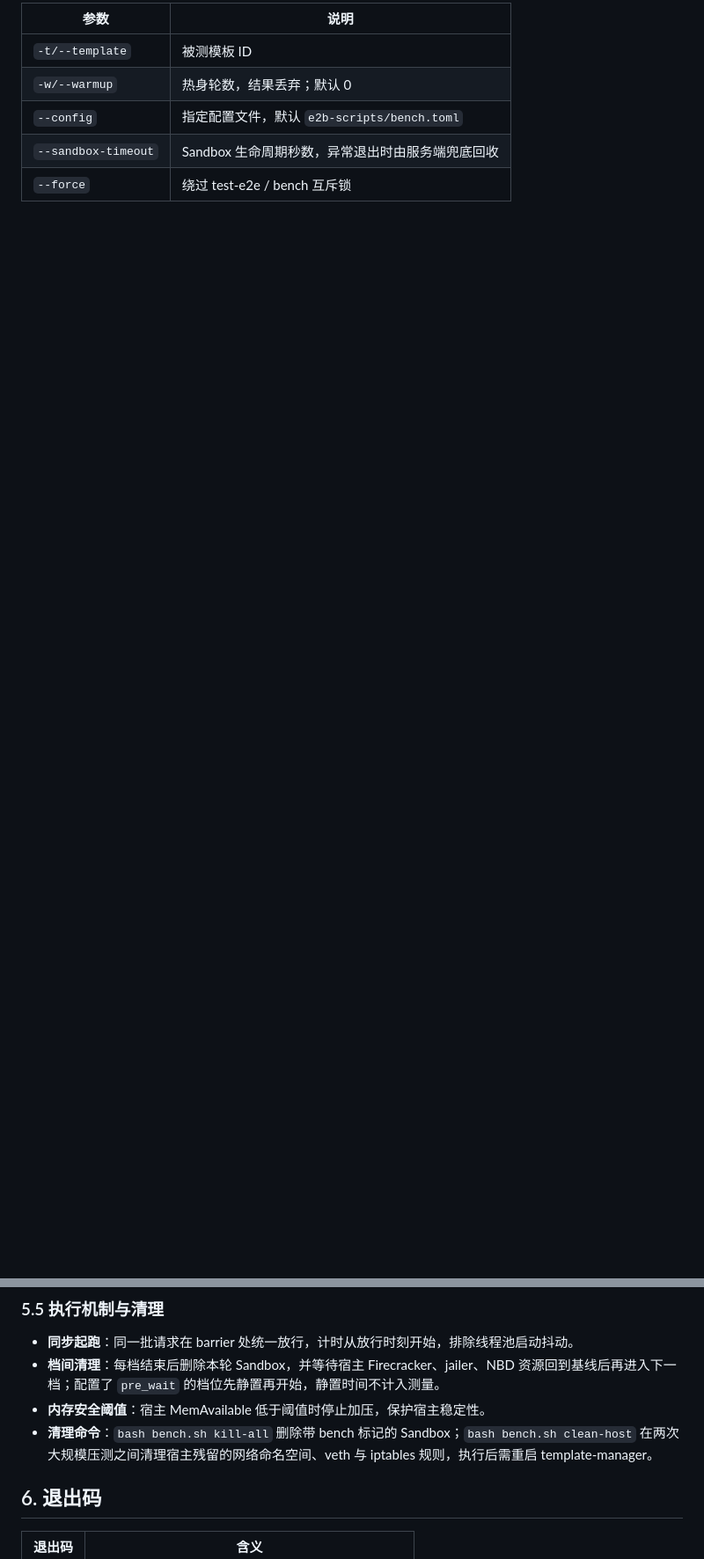
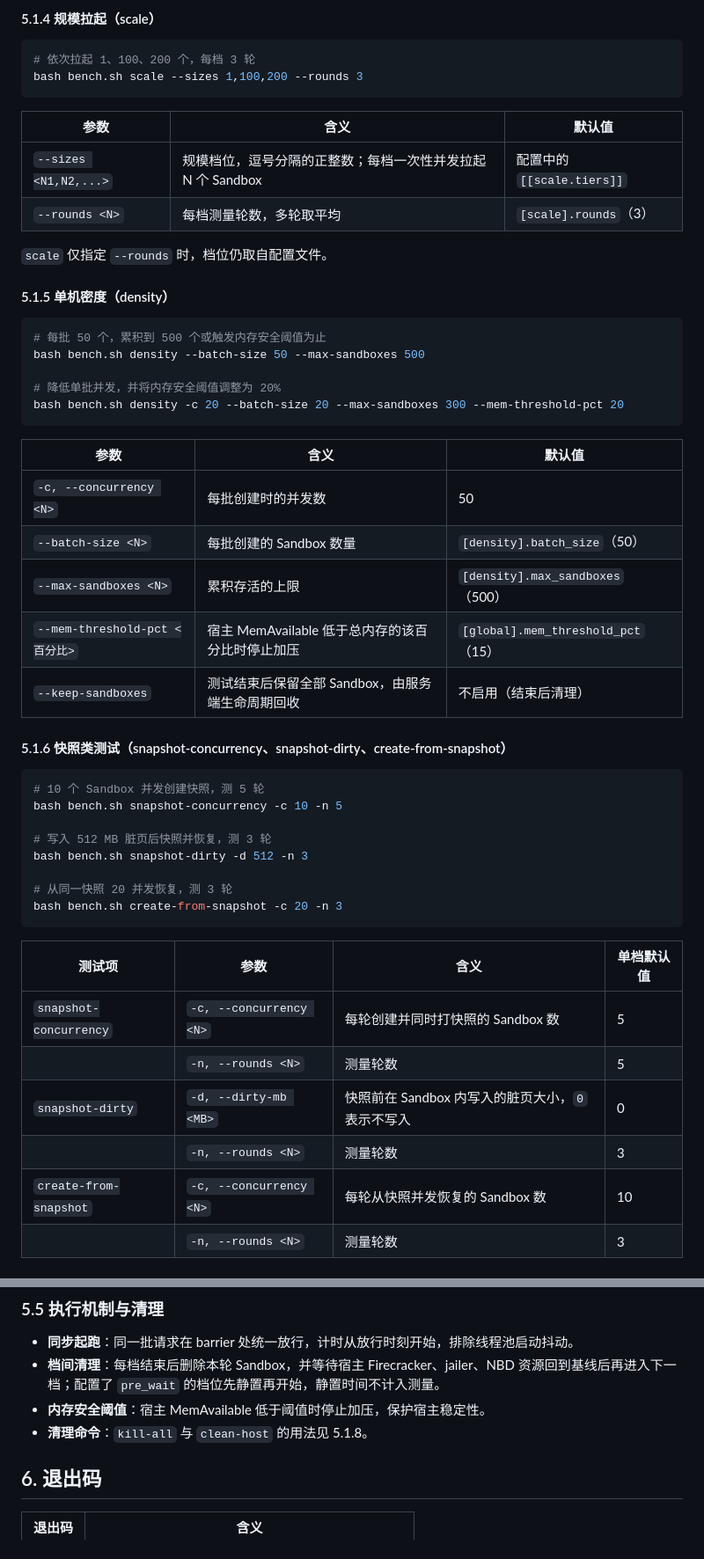
Before and after one commit to openeuler-mirror/KASandbox, a Markdown page: e2b-scripts/README.md, 2 parts joined by grey strips. Shown at 88% size. Drawn GitHub-style; blank space fills up the shorter version.

````diff
--- a/e2b-scripts/README.md
+++ b/e2b-scripts/README.md
@@ -623,8 +664,55 @@ bash bench.sh snapshot-dirty -d 512 -n 3
 
-| 参数 | 说明 |
-| --- | --- |
-| `-t/--template` | 被测模板 ID |
-| `-w/--warmup` | 热身轮数，结果丢弃；默认 0 |
-| `--config` | 指定配置文件，默认 `e2b-scripts/bench.toml` |
-| `--sandbox-timeout` | Sandbox 生命周期秒数，异常退出时由服务端兜底回收 |
-| `--force` | 绕过 test-e2e / bench 互斥锁 |
+#### 5.1.4 规模拉起（scale）
+
+```bash
+# 依次拉起 1、100、200 个，每档 3 轮
+bash bench.sh scale --sizes 1,100,200 --rounds 3
+```
+
+| 参数 | 含义 | 默认值 |
+| --- | --- | --- |
+| `--sizes <N1,N2,...>` | 规模档位，逗号分隔的正整数；每档一次性并发拉起 N 个 Sandbox | 配置中的 `[[scale.tiers]]` |
+| `--rounds <N>` | 每档测量轮数，多轮取平均 | `[scale].rounds`（3） |
+
+`scale` 仅指定 `--rounds` 时，档位仍取自配置文件。
+
+#### 5.1.5 单机密度（density）
+
+```bash
+# 每批 50 个，累积到 500 个或触发内存安全阈值为止
+bash bench.sh density --batch-size 50 --max-sandboxes 500
+
+# 降低单批并发，并将内存安全阈值调整为 20%
+bash bench.sh density -c 20 --batch-size 20 --max-sandboxes 300 --mem-threshold-pct 20
+```
+
+| 参数 | 含义 | 默认值 |
+| --- | --- | --- |
+| `-c, --concurrency <N>` | 每批创建时的并发数 | 50 |
+| `--batch-size <N>` | 每批创建的 Sandbox 数量 | `[density].batch_size`（50） |
+| `--max-sandboxes <N>` | 累积存活的上限 | `[density].max_sandboxes`（500） |
+| `--mem-threshold-pct <百分比>` | 宿主 MemAvailable 低于总内存的该百分比时停止加压 | `[global].mem_threshold_pct`（15） |
+| `--keep-sandboxes` | 测试结束后保留全部 Sandbox，由服务端生命周期回收 | 不启用（结束后清理） |
+
+#### 5.1.6 快照类测试（snapshot-concurrency、snapshot-dirty、create-from-snapshot）
+
+```bash
+# 10 个 Sandbox 并发创建快照，测 5 轮
+bash bench.sh snapshot-concurrency -c 10 -n 5
+
+# 写入 512 MB 脏页后快照并恢复，测 3 轮
+bash bench.sh snapshot-dirty -d 512 -n 3
+
+# 从同一快照 20 并发恢复，测 3 轮
+bash bench.sh create-from-snapshot -c 20 -n 3
+```
+
+| 测试项 | 参数 | 含义 | 单档默认值 |
+| --- | --- | --- | --- |
+| `snapshot-concurrency` | `-c, --concurrency <N>` | 每轮创建并同时打快照的 Sandbox 数 | 5 |
+| | `-n, --rounds <N>` | 测量轮数 | 5 |
+| `snapshot-dirty` | `-d, --dirty-mb <MB>` | 快照前在 Sandbox 内写入的脏页大小，`0` 表示不写入 | 0 |
+| | `-n, --rounds <N>` | 测量轮数 | 3 |
+| `create-from-snapshot` | `-c, --concurrency <N>` | 每轮从快照并发恢复的 Sandbox 数 | 10 |
+| | `-n, --rounds <N>` | 测量轮数 | 3 |
+
@@ -754,7 +885,7 @@ bash bench.sh snapshot-dirty -d 512 -n 3
 - **同步起跑**：同一批请求在 barrier 处统一放行，计时从放行时刻开始，排除线程池启动抖动。
 - **档间清理**：每档结束后删除本轮 Sandbox，并等待宿主 Firecracker、jailer、NBD 资源回到基线后再进入下一档；配置了 `pre_wait` 的档位先静置再开始，静置时间不计入测量。
 - **内存安全阈值**：宿主 MemAvailable 低于阈值时停止加压，保护宿主稳定性。
-- **清理命令**：`bash bench.sh kill-all` 删除带 bench 标记的 Sandbox；`bash bench.sh clean-host` 在两次大规模压测之间清理宿主残留的网络命名空间、veth 与 iptables 规则，执行后需重启 template-manager。
+- **清理命令**：`kill-all` 与 `clean-host` 的用法见 5.1.8。
 
 ## 6. 退出码
 
````
Also changed, not shown: other parts of e2b-scripts/README.md (+95 -11 lines).
